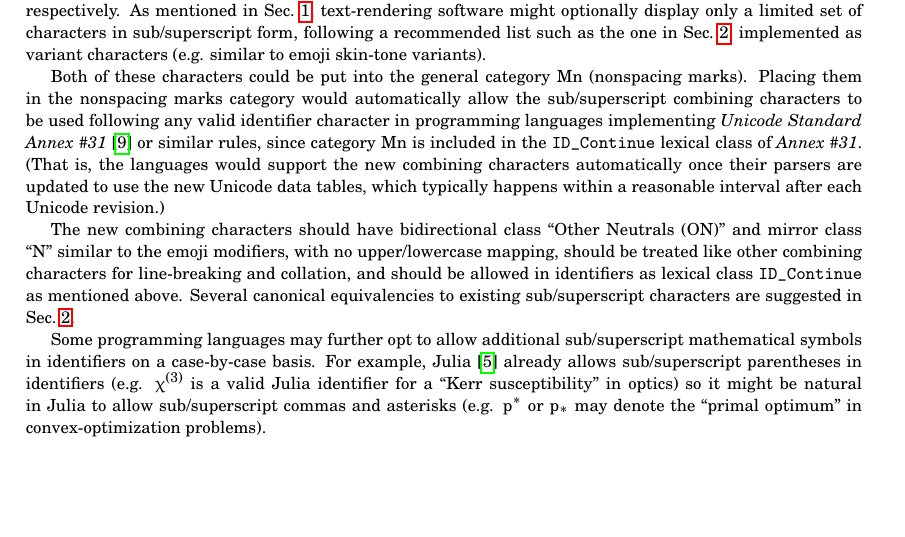
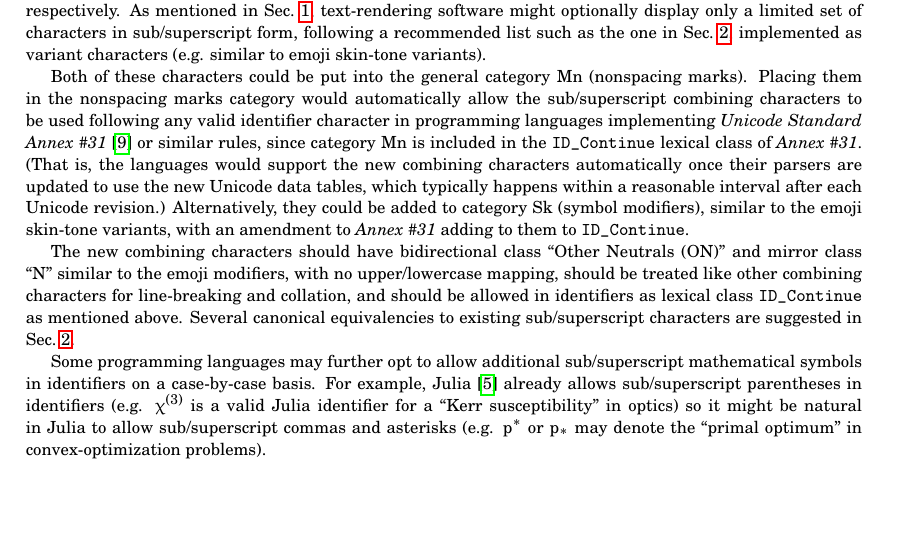
Before and after one commit to stevengj/subsuper-proposal, a LaTeX document (subsuper-proposal.tex): part of page 3 of 6, cut so that both start at the same text. Compiled offline with pdfLaTeX.

Commit message:
alternative category

```diff
--- a/subsuper-proposal.tex
+++ b/subsuper-proposal.tex
@@ -174,7 +174,7 @@ A subset of Latin and Greek letters already have sub/superscript variants in Uni
 
 We believe that the simplest and most flexible way to support mathematical subscripts and superscripts would be to \textbf{add two new combining characters}, ``MATHEMATICAL SUBSCRIPT'' and ``MATHEMATICAL SUPERSCRIPT,'' which would indicate that the \textbf{preceding grapheme} should form a sub/superscript, respectively.   As mentioned in \secref{summary}, text-rendering software might optionally display only a limited set of characters in sub/superscript form, following a recommended list such as the one in \secref{required}, implemented as variant characters (e.g. similar to emoji skin-tone variants).
 
-Both of these characters could be put into the general category Mn (nonspacing marks). Placing them in the nonspacing marks category would automatically allow the sub/superscript combining characters to be used following any valid identifier character in programming languages implementing \emph{Unicode Standard Annex~\#31}~\cite{UAX31} or similar rules, since category Mn is included in the \texttt{ID\_Continue} lexical class of \emph{Annex~\#31}.  (That is, the languages would support the new combining characters automatically once their parsers are updated to use the new Unicode data tables, which typically happens within a reasonable interval after each Unicode revision.)
+Both of these characters could be put into the general category Mn (nonspacing marks). Placing them in the nonspacing marks category would automatically allow the sub/superscript combining characters to be used following any valid identifier character in programming languages implementing \emph{Unicode Standard Annex~\#31}~\cite{UAX31} or similar rules, since category Mn is included in the \texttt{ID\_Continue} lexical class of \emph{Annex~\#31}.  (That is, the languages would support the new combining characters automatically once their parsers are updated to use the new Unicode data tables, which typically happens within a reasonable interval after each Unicode revision.)   Alternatively, they could be added to category Sk (symbol modifiers), similar to the emoji skin-tone variants, with an amendment to \emph{Annex~\#31} adding to them to \texttt{ID\_Continue}.
 
 The new combining characters should have bidirectional class ``Other Neutrals (ON)'' and mirror class ``N'' similar to the emoji modifiers, with no upper/lowercase mapping, should be treated like other combining characters for line-breaking and collation, and should be allowed in identifiers as lexical class \texttt{ID\_Continue} as mentioned above.   Several  canonical equivalencies to existing sub/superscript characters are suggested in \secref{required}.
 
```
